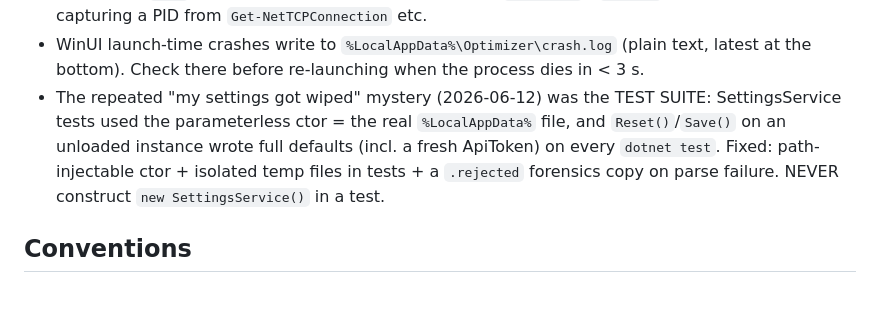
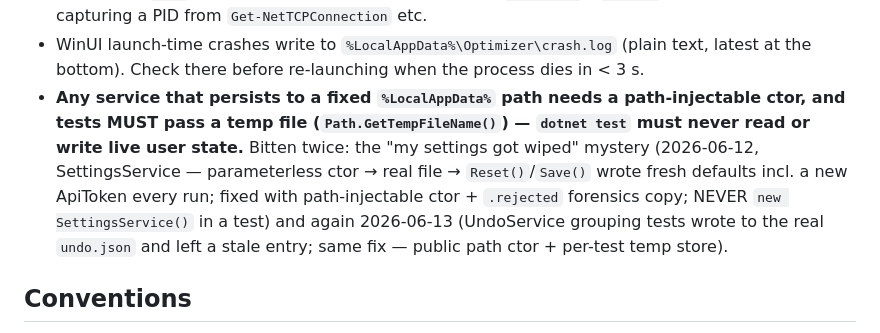
Before and after one commit to grunkiD2/Optimizer, a Markdown page: CLAUDE.md, the part around the change. Drawn GitHub-style; blank space fills up the shorter version.

```diff
--- a/CLAUDE.md
+++ b/CLAUDE.md
@@ -39,7 +39,7 @@ This machine runs a live autonomous machine-control system (`L:\Users\Fancontrol
 - When extending an interface (`IAssistantSettings`, `IContextDetectionService`, etc.), grep `: IInterfaceName` across `Optimizer.WinUI.Tests/` — there are typically 2-4 test fakes that need the new member or the build breaks late.
 - PowerShell `$pid` is a read-only automatic variable. Use `$ownerPid` / `$procId` instead when capturing a PID from `Get-NetTCPConnection` etc.
 - WinUI launch-time crashes write to `%LocalAppData%\Optimizer\crash.log` (plain text, latest at the bottom). Check there before re-launching when the process dies in < 3 s.
-- The repeated "my settings got wiped" mystery (2026-06-12) was the TEST SUITE: SettingsService tests used the parameterless ctor = the real `%LocalAppData%` file, and `Reset()`/`Save()` on an unloaded instance wrote full defaults (incl. a fresh ApiToken) on every `dotnet test`. Fixed: path-injectable ctor + isolated temp files in tests + a `.rejected` forensics copy on parse failure. NEVER construct `new SettingsService()` in a test.
+- **Any service that persists to a fixed `%LocalAppData%` path needs a path-injectable ctor, and tests MUST pass a temp file (`Path.GetTempFileName()`) — `dotnet test` must never read or write live user state.** Bitten twice: the "my settings got wiped" mystery (2026-06-12, SettingsService — parameterless ctor → real file → `Reset()`/`Save()` wrote fresh defaults incl. a new ApiToken every run; fixed with path-injectable ctor + `.rejected` forensics copy; NEVER `new SettingsService()` in a test) and again 2026-06-13 (UndoService grouping tests wrote to the real `undo.json` and left a stale entry; same fix — public path ctor + per-test temp store).
 
 ## Conventions
 - **Push after committing — no confirmation needed** (`git push` straight after each commit; `master` tracks `origin/master` here and batches land on `master`). Ordinary push only — never force-push, branch-delete, or other destructive remote ops without an explicit ask. (Project-scoped: the Fancontrol repo has its own commit discipline.)
```
Also changed, not shown: docs/BACKLOG.md (+17 -0 lines).
